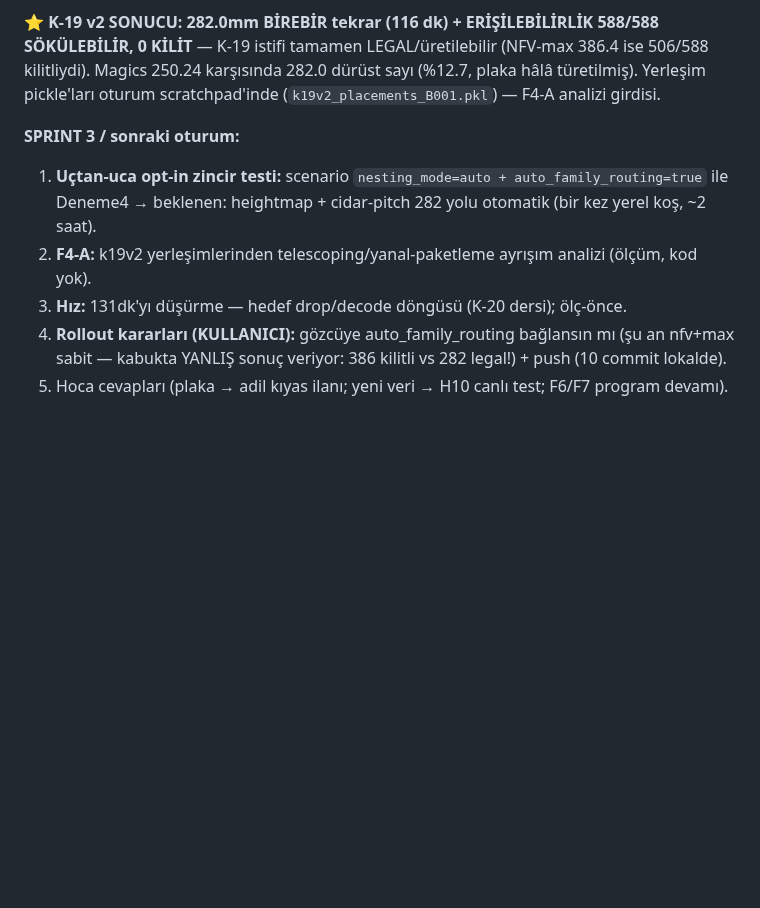
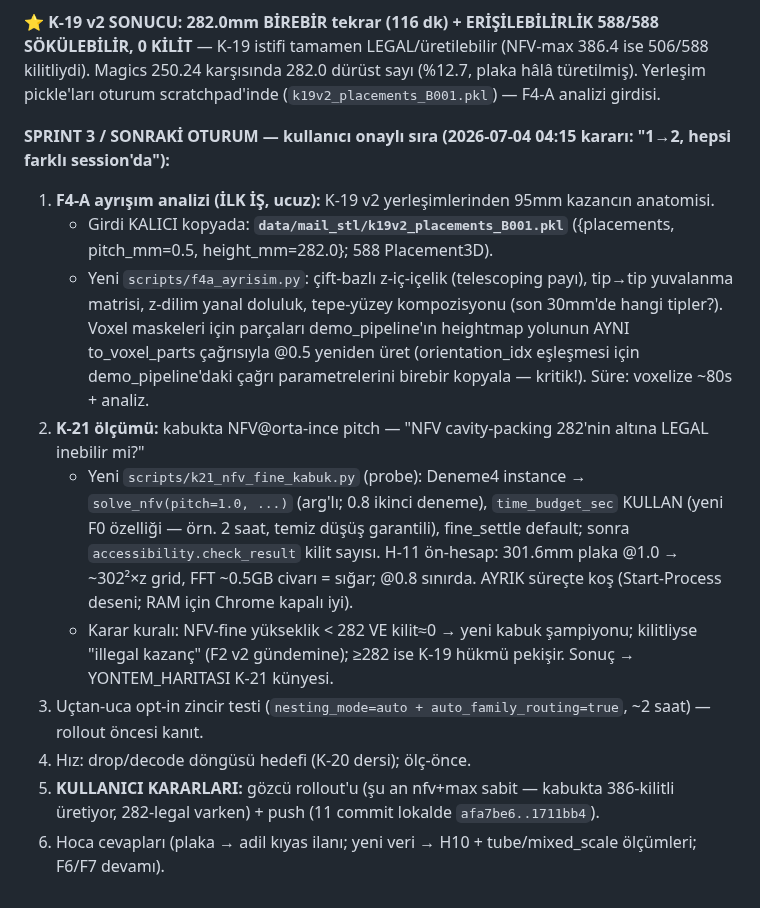
Before and after one commit to Eren845205/ie488-3d-nesting, a Markdown page: RESUME_2026-07-04.md, the part around the change. Drawn GitHub-style; blank space fills up the shorter version.

Commit message:
docs(handoff): Sprint 3 sirasi netlestirildi (F4-A + K-21 receteleri) + k19v2 yerlesimleri kalici kopyada
Co-Authored-By: Claude Fable 5 <noreply@anthropic.com>
Claude-Session: https://claude.ai/code/session_01AzoBz5bVG5LSYzZopLnkr7

```diff
--- a/RESUME_2026-07-04.md
+++ b/RESUME_2026-07-04.md
@@ -49,9 +49,15 @@ deneme4→**thin_shell 0.87** ✓ · boxy→solid_bulk 0.69 ✓ · plan2/3→thi
 
 **⭐ K-19 v2 SONUCU: 282.0mm BİREBİR tekrar (116 dk) + ERİŞİLEBİLİRLİK 588/588 SÖKÜLEBİLİR, 0 KİLİT** — K-19 istifi tamamen LEGAL/üretilebilir (NFV-max 386.4 ise 506/588 kilitliydi). Magics 250.24 karşısında 282.0 dürüst sayı (%12.7, plaka hâlâ türetilmiş). Yerleşim pickle'ları oturum scratchpad'inde (`k19v2_placements_B001.pkl`) — F4-A analizi girdisi.
 
-**SPRINT 3 / sonraki oturum:**
-1. **Uçtan-uca opt-in zincir testi:** scenario `nesting_mode=auto + auto_family_routing=true` ile Deneme4 → beklenen: heightmap + cidar-pitch 282 yolu otomatik (bir kez yerel koş, ~2 saat).
-2. **F4-A:** k19v2 yerleşimlerinden telescoping/yanal-paketleme ayrışım analizi (ölçüm, kod yok).
-3. **Hız:** 131dk'yı düşürme — hedef drop/decode döngüsü (K-20 dersi); ölç-önce.
-4. **Rollout kararları (KULLANICI):** gözcüye auto_family_routing bağlansın mı (şu an nfv+max sabit — kabukta YANLIŞ sonuç veriyor: 386 kilitli vs 282 legal!) + push (10 commit lokalde).
-5. Hoca cevapları (plaka → adil kıyas ilanı; yeni veri → H10 canlı test; F6/F7 program devamı).
+**SPRINT 3 / SONRAKİ OTURUM — kullanıcı onaylı sıra (2026-07-04 04:15 kararı: "1→2, hepsi farklı session'da"):**
+
+1. **F4-A ayrışım analizi (İLK İŞ, ucuz):** K-19 v2 yerleşimlerinden 95mm kazancın anatomisi.
+   - Girdi KALICI kopyada: **`data/mail_stl/k19v2_placements_B001.pkl`** ({placements, pitch_mm=0.5, height_mm=282.0}; 588 Placement3D).
+   - Yeni `scripts/f4a_ayrisim.py`: çift-bazlı z-iç-içelik (telescoping payı), tip→tip yuvalanma matrisi, z-dilim yanal doluluk, tepe-yüzey kompozisyonu (son 30mm'de hangi tipler?). Voxel maskeleri için parçaları demo_pipeline'ın heightmap yolunun AYNI to_voxel_parts çağrısıyla @0.5 yeniden üret (orientation_idx eşleşmesi için demo_pipeline'daki çağrı parametrelerini birebir kopyala — kritik!). Süre: voxelize ~80s + analiz.
+2. **K-21 ölçümü:** kabukta NFV@orta-ince pitch — "NFV cavity-packing 282'nin altına LEGAL inebilir mi?"
+   - Yeni `scripts/k21_nfv_fine_kabuk.py` (probe): Deneme4 instance → `solve_nfv(pitch=1.0, ...)` (arg'lı; 0.8 ikinci deneme), `time_budget_sec` KULLAN (yeni F0 özelliği — örn. 2 saat, temiz düşüş garantili), fine_settle default; sonra `accessibility.check_result` kilit sayısı. H-11 ön-hesap: 301.6mm plaka @1.0 → ~302²×z grid, FFT ~0.5GB civarı = sığar; @0.8 sınırda. AYRIK süreçte koş (Start-Process deseni; RAM için Chrome kapalı iyi).
+   - Karar kuralı: NFV-fine yükseklik < 282 VE kilit≈0 → yeni kabuk şampiyonu; kilitliyse "illegal kazanç" (F2 v2 gündemine); ≥282 ise K-19 hükmü pekişir. Sonuç → YONTEM_HARITASI K-21 künyesi.
+3. Uçtan-uca opt-in zincir testi (`nesting_mode=auto + auto_family_routing=true`, ~2 saat) — rollout öncesi kanıt.
+4. Hız: drop/decode döngüsü hedefi (K-20 dersi); ölç-önce.
+5. **KULLANICI KARARLARI:** gözcü rollout'u (şu an nfv+max sabit — kabukta 386-kilitli üretiyor, 282-legal varken) + push (11 commit lokalde `afa7be6..1711bb4`).
+6. Hoca cevapları (plaka → adil kıyas ilanı; yeni veri → H10 + tube/mixed_scale ölçümleri; F6/F7 devamı).
```
